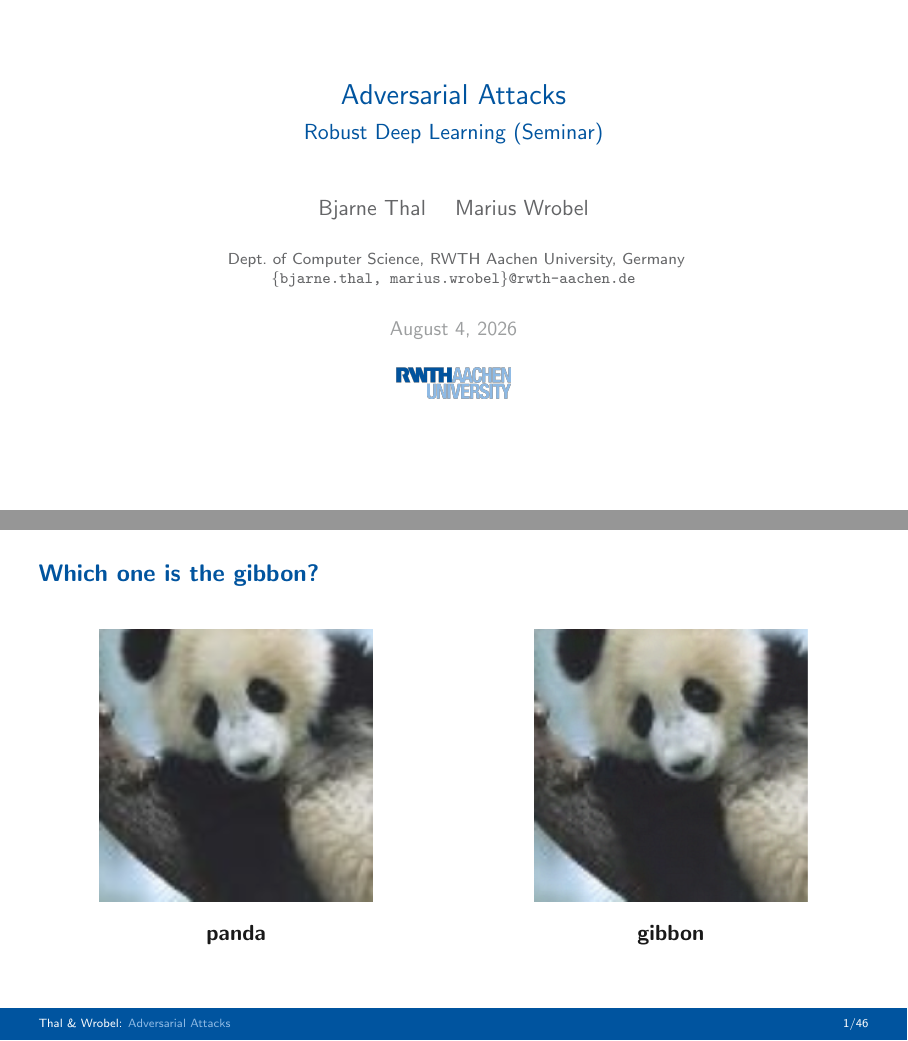
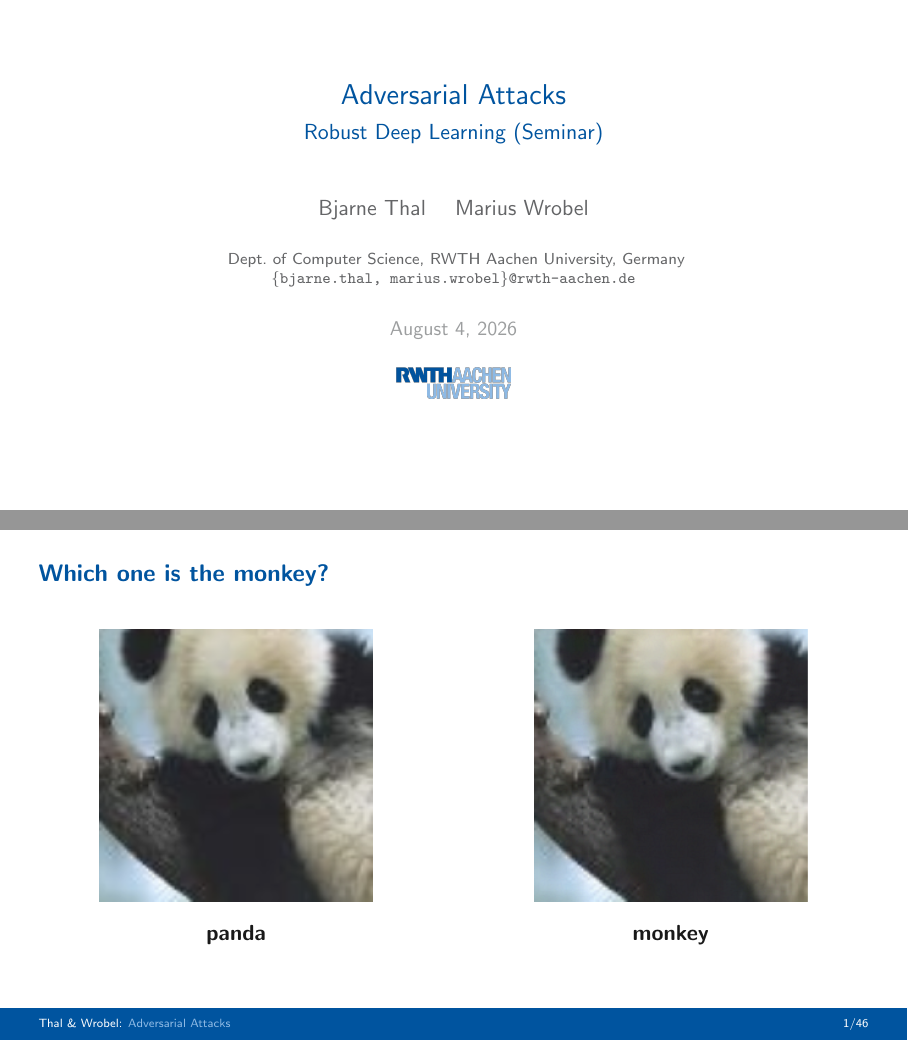
Before and after one commit to bthal/adversarial_seminar_tex, LaTeX slides (AIM-presentation-main/slides.tex): pages 1 and 3 of 77, joined at a grey line. Compiled offline with pdfLaTeX.

Commit message:
gibbon -> monkey

```diff
--- a/AIM-presentation-main/slides.tex
+++ b/AIM-presentation-main/slides.tex
@@ -137,7 +137,7 @@
 % ==========================================================================
 
 \begin{frame}
-  \frametitle{Which one is the gibbon?}
+  \frametitle{Which one is the monkey?}
 
   % \uncover, not \only: it typesets the label invisibly on overlay 1, so the
   % space is already reserved and the images do not shift when the labels appear.
@@ -151,7 +151,7 @@
     \column{0.48\textwidth}
     \centering
     \includegraphics[height=0.58\textheight]{gibbon.png}\\[6pt]
-    \uncover<2->{\textbf{gibbon}}
+    \uncover<2->{\textbf{monkey}}
   \end{columns}
   \vfill
 \end{frame}
```
